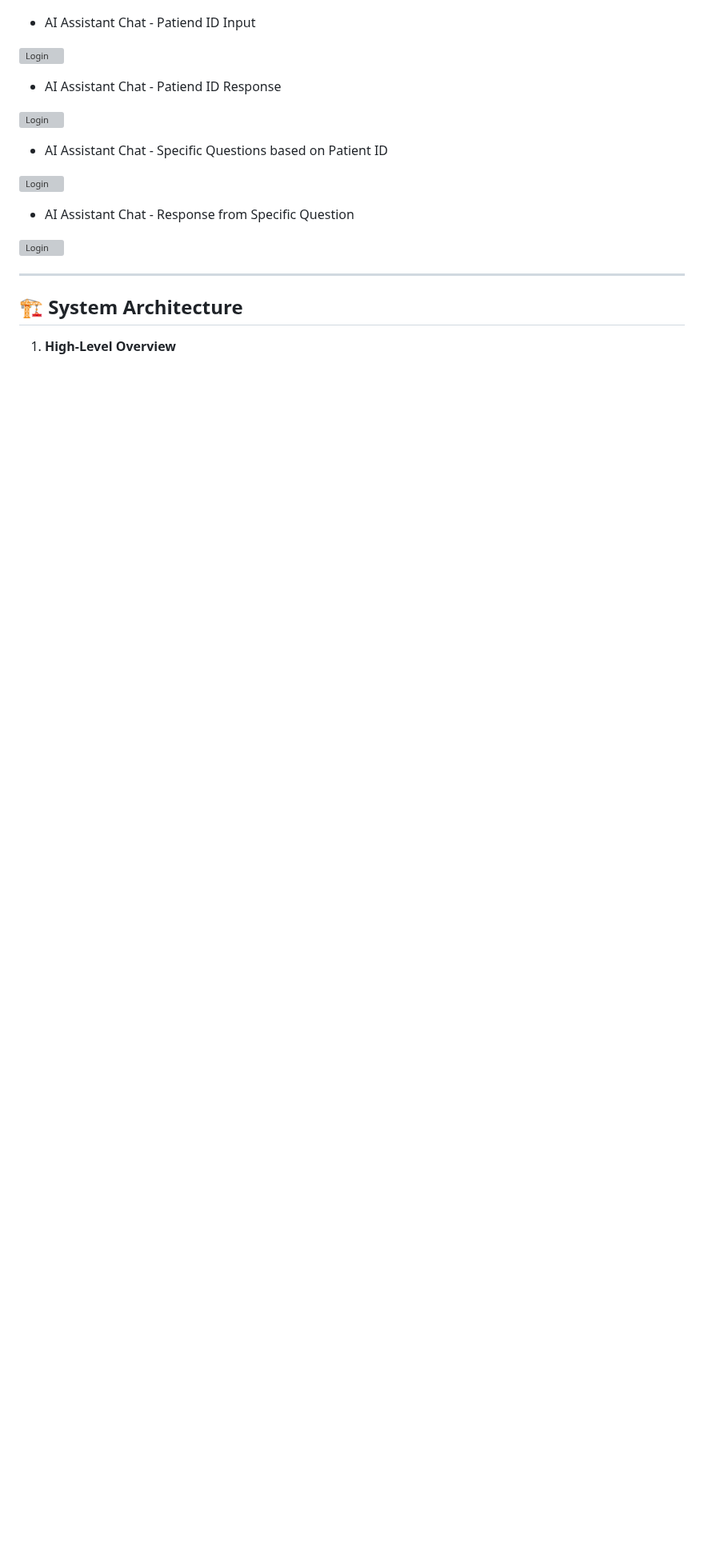
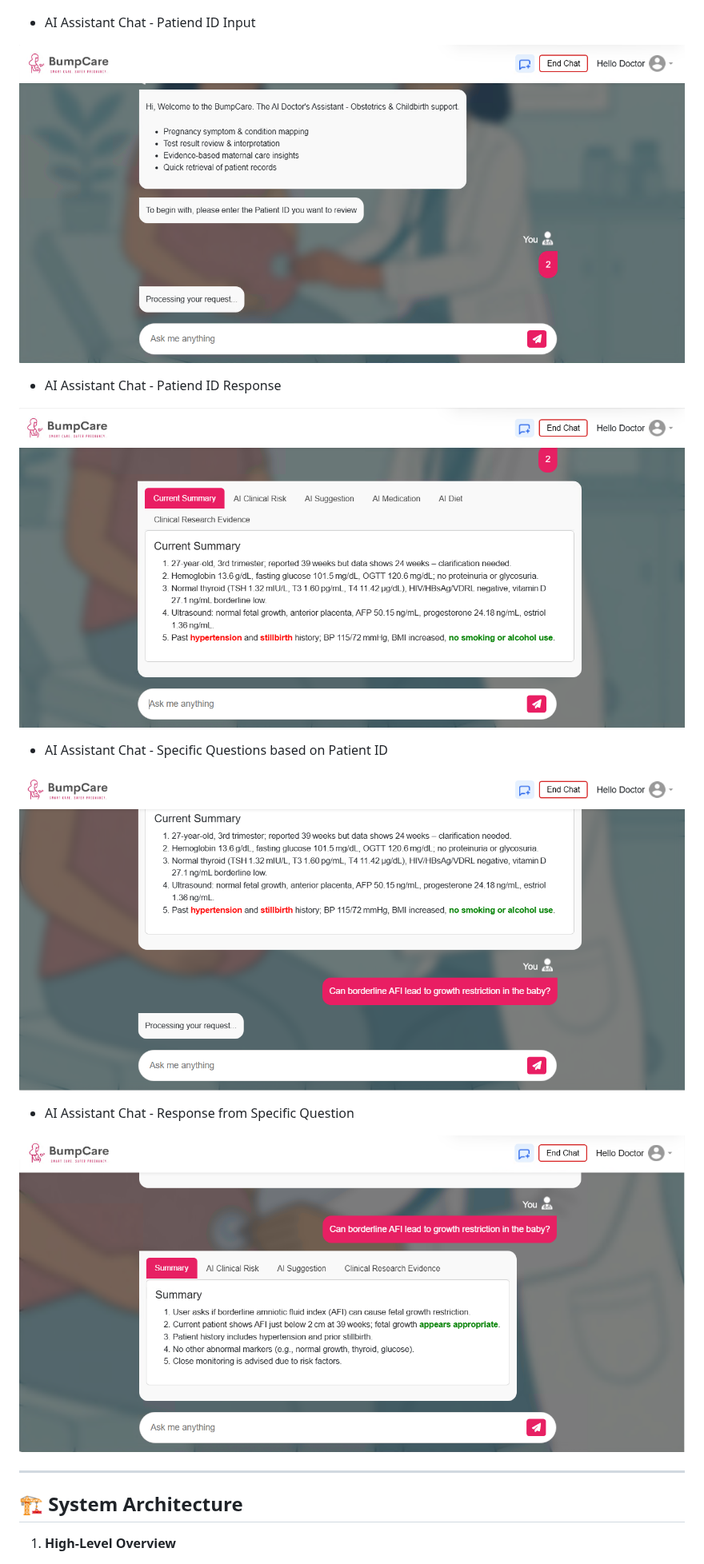
Before and after one commit to UnitedTechnoInc/bumpcare-ai, a Markdown page: README.md, the part around the change. Shown at 80% size. GitHub-like rendering; blank space fills up the shorter version; grey boxes are pictures that could not be loaded.

```diff
--- a/README.md
+++ b/README.md
@@ -74,19 +74,19 @@ BumpCare AI is designed to bridge these gaps by acting as a **doctor’s daily A
 
 - AI Assistant Chat - Patiend ID Input
 
-![Login](images/Chat1.PNG)
+![Login](images/Chat1.png)
 
 - AI Assistant Chat - Patiend ID Response
 
-![Login](images/Chat2.PNG)
+![Login](images/Chat2.png)
 
 - AI Assistant Chat - Specific Questions based on Patient ID
 
-![Login](images/Chat3.PNG)
+![Login](images/Chat3.png)
 
 - AI Assistant Chat - Response from Specific Question
 
-![Login](images/Chat4.PNG)
+![Login](images/Chat4.png)
 
 ---
 
```
